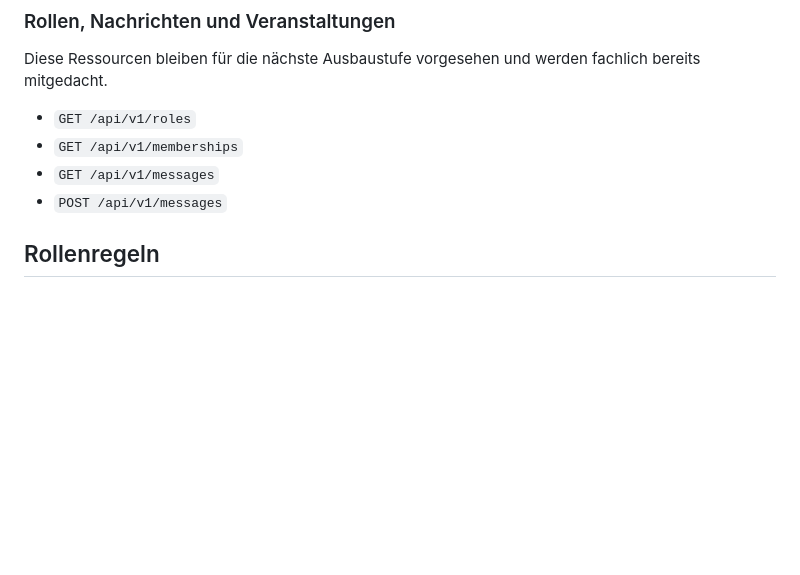
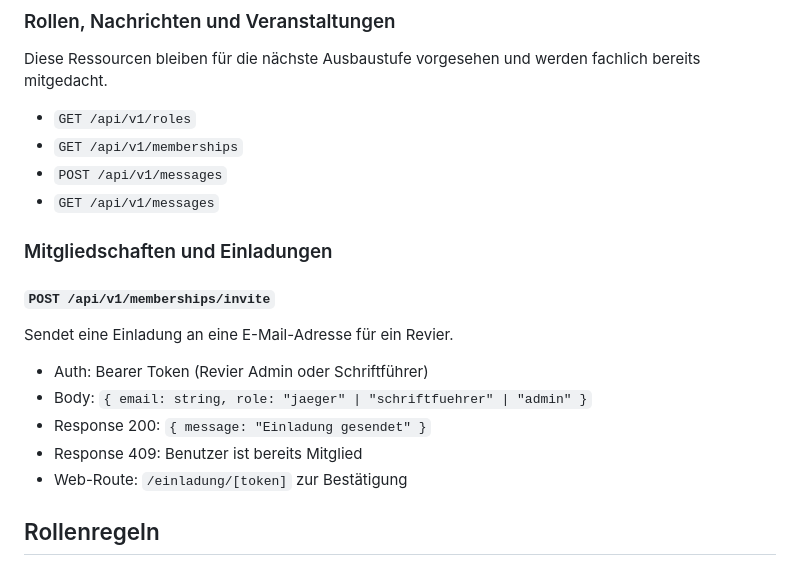
Before and after one commit to ostheimer/ferm, a Markdown page: docs/api-v1.md, the part around the change. GitHub-like rendering; blank space fills up the shorter version.

Commit message:
docs(api-v1): Member-Invite-Endpunkt POST /api/v1/memberships/invite ergänzen

```diff
--- a/docs/api-v1.md
+++ b/docs/api-v1.md
@@ -212,8 +212,20 @@ Diese Ressourcen bleiben für die nächste Ausbaustufe vorgesehen und werden fac
 
 - `GET /api/v1/roles`
 - `GET /api/v1/memberships`
+- `POST /api/v1/messages`
 - `GET /api/v1/messages`
-- `POST /api/v1/messages`
+
+### Mitgliedschaften und Einladungen
+
+#### `POST /api/v1/memberships/invite`
+
+Sendet eine Einladung an eine E-Mail-Adresse für ein Revier.
+
+- Auth: Bearer Token (Revier Admin oder Schriftführer)
+- Body: `{ email: string, role: "jaeger" | "schriftfuehrer" | "admin" }`
+- Response 200: `{ message: "Einladung gesendet" }`
+- Response 409: Benutzer ist bereits Mitglied
+- Web-Route: `/einladung/[token]` zur Bestätigung
 
 ## Rollenregeln
 
```
